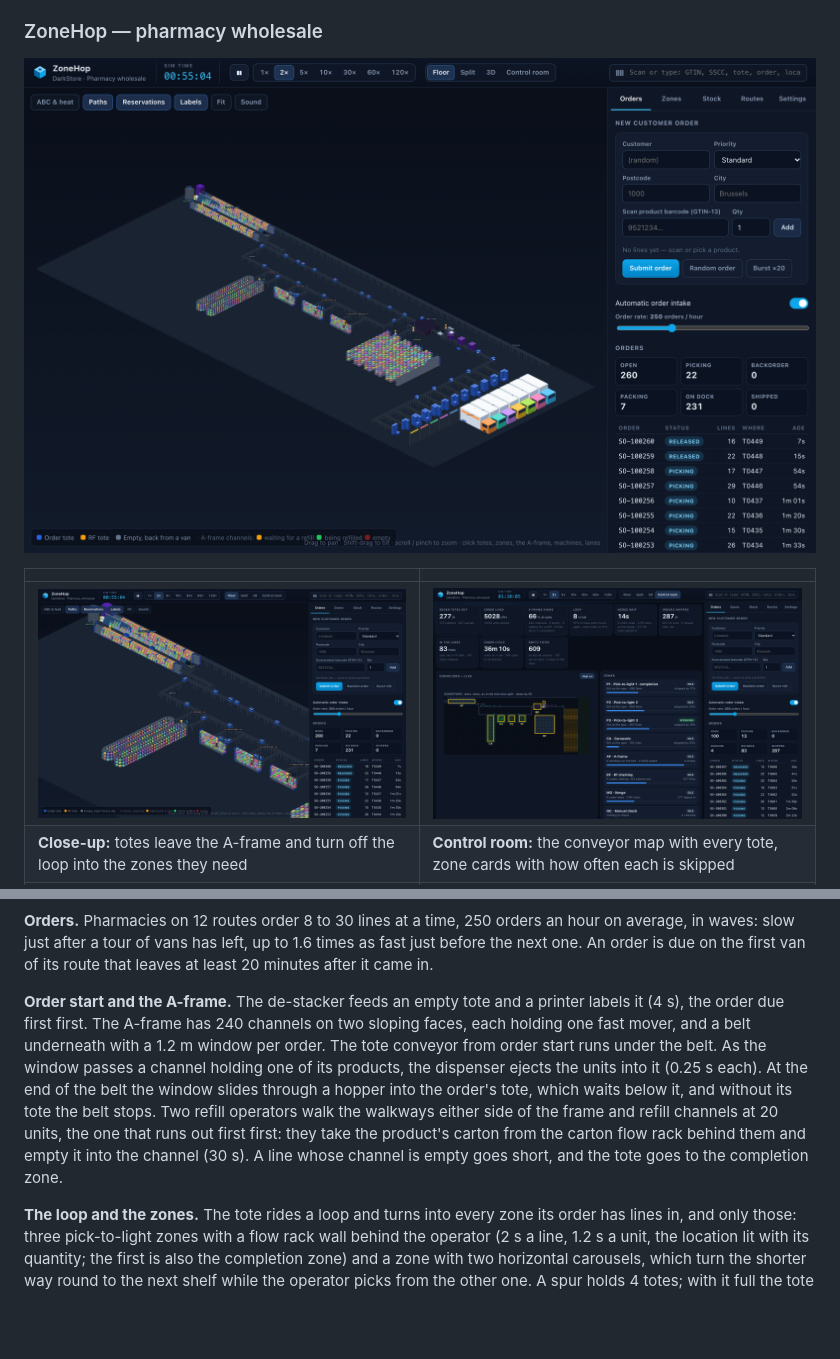
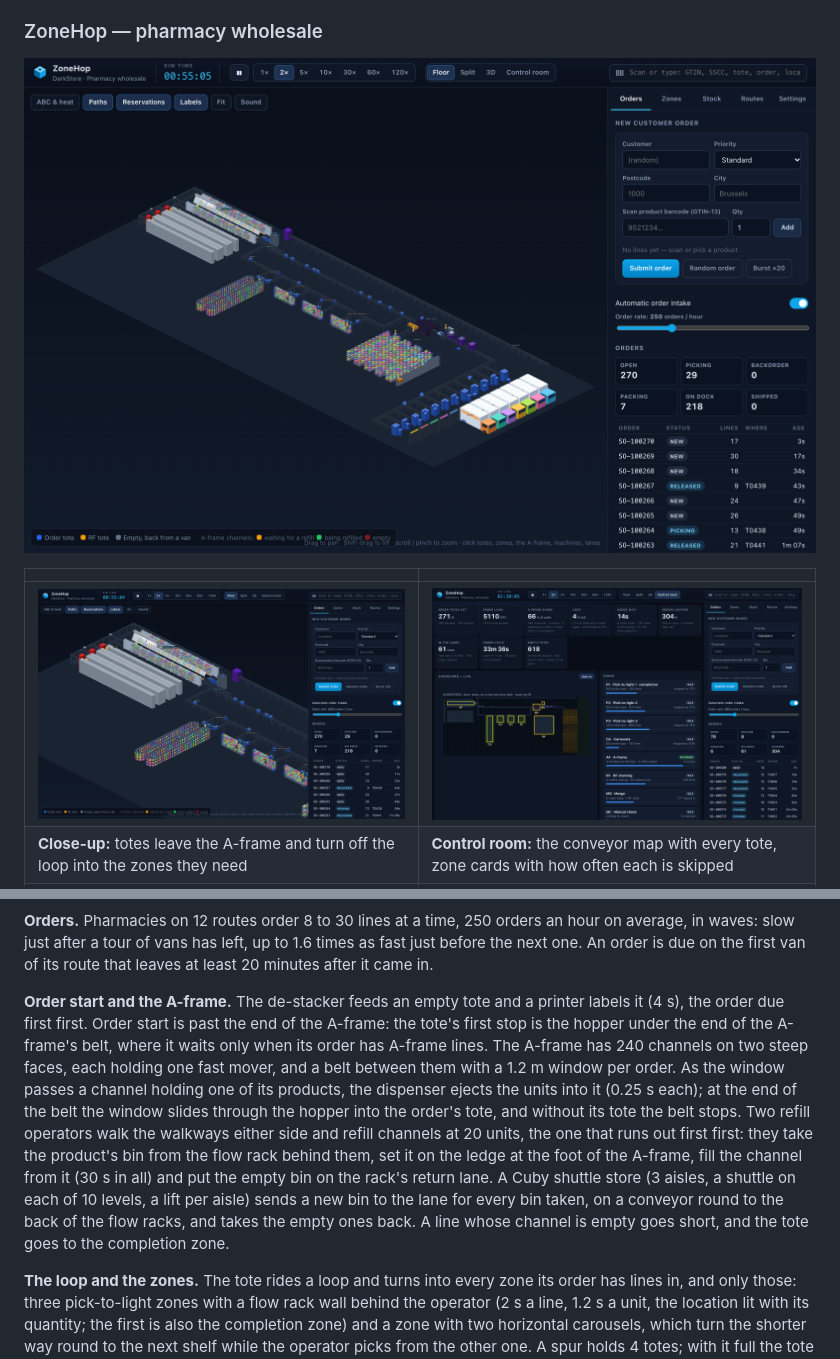
Before and after one commit to clayhill/darkstore, a Markdown page: README.md, 2 parts joined by grey strips. Rendered like a GitHub page; pictures changed too: docs/screenshots/zone-closeup.png, docs/screenshots/zone-control.png, docs/screenshots/zone-floor.png; blank space fills up the shorter version.

```diff
--- a/README.md
+++ b/README.md
@@ -536,7 +536,7 @@ following a robot through the aisle, pick carts, picker breaks.
 
 ### ZoneHop — pharmacy wholesale
 
-![ZoneHop: the A-frame and the order start at the back, the conveyor loop with the pick-to-light zones and the carousels, the RF shelving, the closing line and the route lanes with the vans](docs/screenshots/zone-floor.png)
+![ZoneHop: the A-frame with its flow racks and the Cuby at the back, order start past its end, the conveyor loop with the pick-to-light zones and the carousels, the RF shelving, the closing line and the route lanes with the vans](docs/screenshots/zone-floor.png)
 
 | | |
 |---|---|
@@ -554,14 +554,18 @@ waves: slow just after a tour of vans has left, up to 1.6 times as fast just bef
 An order is due on the first van of its route that leaves at least 20 minutes after it came in.
 
 **Order start and the A-frame.** The de-stacker feeds an empty tote and a printer labels it (4 s),
-the order due first first. The A-frame has 240 channels on two sloping faces, each holding one fast
-mover, and a belt underneath with a 1.2 m window per order. The tote conveyor from order start runs
-under the belt. As the window passes a channel holding one of its products, the dispenser ejects
-the units into it (0.25 s each). At the end of the belt the window slides through a hopper into the
-order's tote, which waits below it, and without its tote the belt stops. Two refill operators walk
-the walkways either side of the frame and refill channels at 20 units, the one that runs out first
-first: they take the product's carton from the carton flow rack behind them and empty it into the
-channel (30 s). A line whose channel is empty goes short, and the tote goes to the completion zone.
+the order due first first. Order start is past the end of the A-frame: the tote's first stop is the
+hopper under the end of the A-frame's belt, where it waits only when its order has A-frame lines.
+The A-frame has 240 channels on two steep faces, each holding one fast mover, and a belt between
+them with a 1.2 m window per order. As the window passes a channel holding one of its products, the
+dispenser ejects the units into it (0.25 s each); at the end of the belt the window slides through
+the hopper into the order's tote, and without its tote the belt stops. Two refill operators walk the
+walkways either side and refill channels at 20 units, the one that runs out first first: they take
+the product's bin from the flow rack behind them, set it on the ledge at the foot of the A-frame,
+fill the channel from it (30 s in all) and put the empty bin on the rack's return lane. A Cuby
+shuttle store (3 aisles, a shuttle on each of 10 levels, a lift per aisle) sends a new bin to the
+lane for every bin taken, on a conveyor round to the back of the flow racks, and takes the empty
+ones back. A line whose channel is empty goes short, and the tote goes to the completion zone.
 
 **The loop and the zones.** The tote rides a loop and turns into every zone its order has lines
 in, and only those: three pick-to-light zones with a flow rack wall behind the operator (2 s a line,
```
Also changed, not shown: other parts of README.md (+1 -1 lines), 10 other files.
